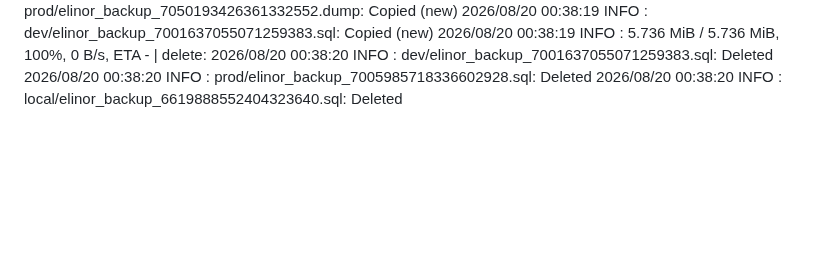
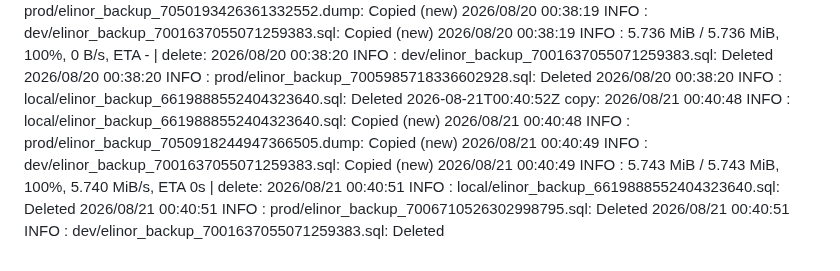
Before and after one commit to WWFGlobalScience/elinor-api, a Markdown page: .github/dbbackup-mirror/log.md, the part around the change. Drawn GitHub-style; blank space fills up the shorter version.

Commit message:
chore: record dbbackup mirror run [skip ci]

```diff
--- a/.github/dbbackup-mirror/log.md
+++ b/.github/dbbackup-mirror/log.md
@@ -12,3 +12,4 @@
 2026-08-18T00:38:16Z copy: 2026/08/18 00:38:15 INFO  : dev/elinor_backup_7001637055071259383.sql: Copied (new) 2026/08/18 00:38:15 INFO  : local/elinor_backup_6619888552404323640.sql: Copied (new) 2026/08/18 00:38:15 INFO  : prod/elinor_backup_7048743797898736250.dump: Copied (new) 2026/08/18 00:38:15 INFO  :     5.721 MiB / 5.721 MiB, 100%, 0 B/s, ETA -  | delete: 2026/08/18 00:38:15 INFO  : local/elinor_backup_6619888552404323640.sql: Deleted 2026/08/18 00:38:15 INFO  : prod/elinor_backup_7004536108630542827.sql: Deleted 2026/08/18 00:38:15 INFO  : dev/elinor_backup_7001637055071259383.sql: Deleted
 2026-08-19T00:38:14Z copy: 2026/08/19 00:38:12 INFO  : local/elinor_backup_6619888552404323640.sql: Copied (new) 2026/08/19 00:38:12 INFO  : dev/elinor_backup_7001637055071259383.sql: Copied (new) 2026/08/19 00:38:13 INFO  : prod/elinor_backup_7049468616818074224.dump: Copied (new) 2026/08/19 00:38:13 INFO  :     5.721 MiB / 5.721 MiB, 100%, 0 B/s, ETA -  | delete: 2026/08/19 00:38:13 INFO  : dev/elinor_backup_7001637055071259383.sql: Deleted 2026/08/19 00:38:13 INFO  : local/elinor_backup_6619888552404323640.sql: Deleted 2026/08/19 00:38:13 INFO  : prod/elinor_backup_7005260913137803276.sql: Deleted
 2026-08-20T00:38:21Z copy: 2026/08/20 00:38:19 INFO  : local/elinor_backup_6619888552404323640.sql: Copied (new) 2026/08/20 00:38:19 INFO  : prod/elinor_backup_7050193426361332552.dump: Copied (new) 2026/08/20 00:38:19 INFO  : dev/elinor_backup_7001637055071259383.sql: Copied (new) 2026/08/20 00:38:19 INFO  :     5.736 MiB / 5.736 MiB, 100%, 0 B/s, ETA -  | delete: 2026/08/20 00:38:20 INFO  : dev/elinor_backup_7001637055071259383.sql: Deleted 2026/08/20 00:38:20 INFO  : prod/elinor_backup_7005985718336602928.sql: Deleted 2026/08/20 00:38:20 INFO  : local/elinor_backup_6619888552404323640.sql: Deleted
+2026-08-21T00:40:52Z copy: 2026/08/21 00:40:48 INFO  : local/elinor_backup_6619888552404323640.sql: Copied (new) 2026/08/21 00:40:48 INFO  : prod/elinor_backup_7050918244947366505.dump: Copied (new) 2026/08/21 00:40:49 INFO  : dev/elinor_backup_7001637055071259383.sql: Copied (new) 2026/08/21 00:40:49 INFO  :     5.743 MiB / 5.743 MiB, 100%, 5.740 MiB/s, ETA 0s  | delete: 2026/08/21 00:40:51 INFO  : local/elinor_backup_6619888552404323640.sql: Deleted 2026/08/21 00:40:51 INFO  : prod/elinor_backup_7006710526302998795.sql: Deleted 2026/08/21 00:40:51 INFO  : dev/elinor_backup_7001637055071259383.sql: Deleted
```
